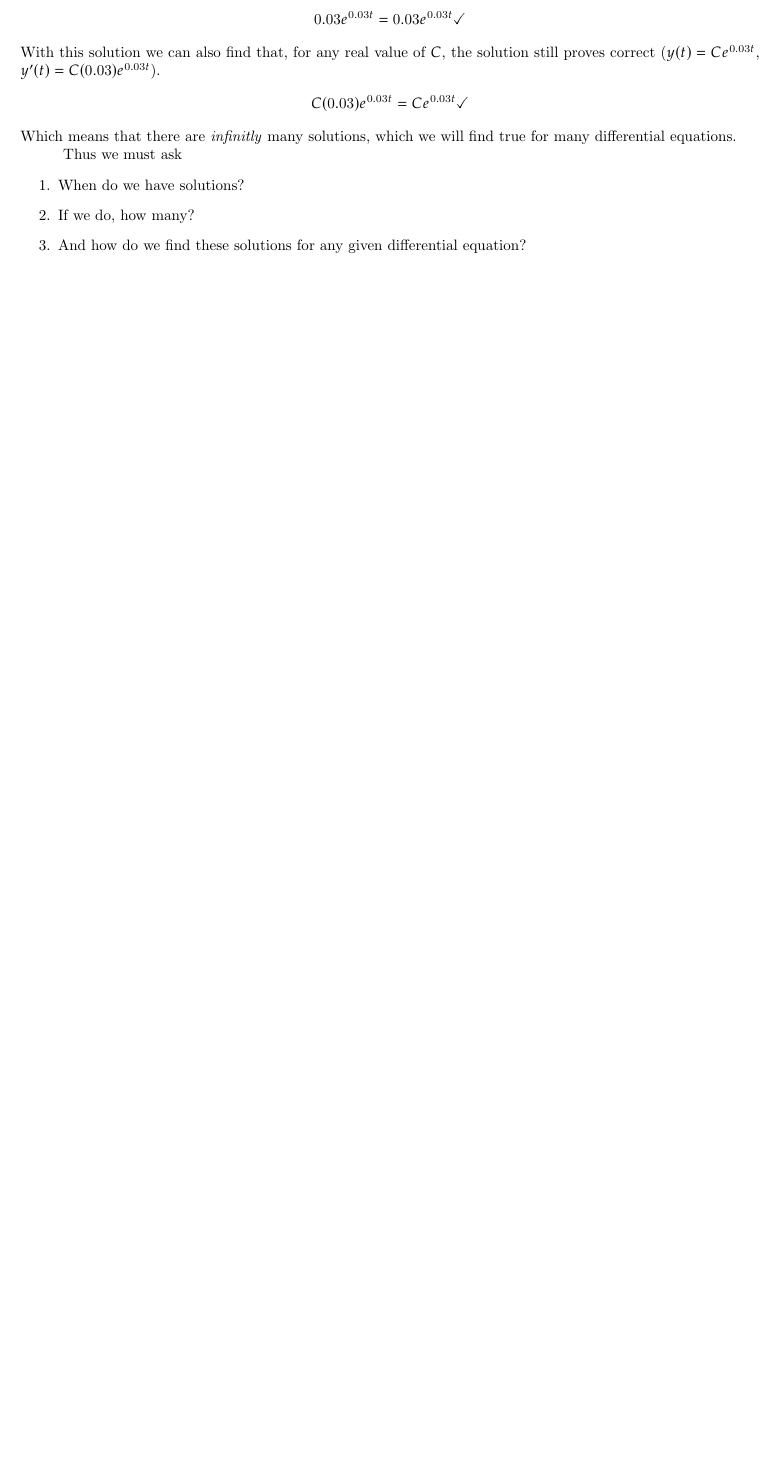
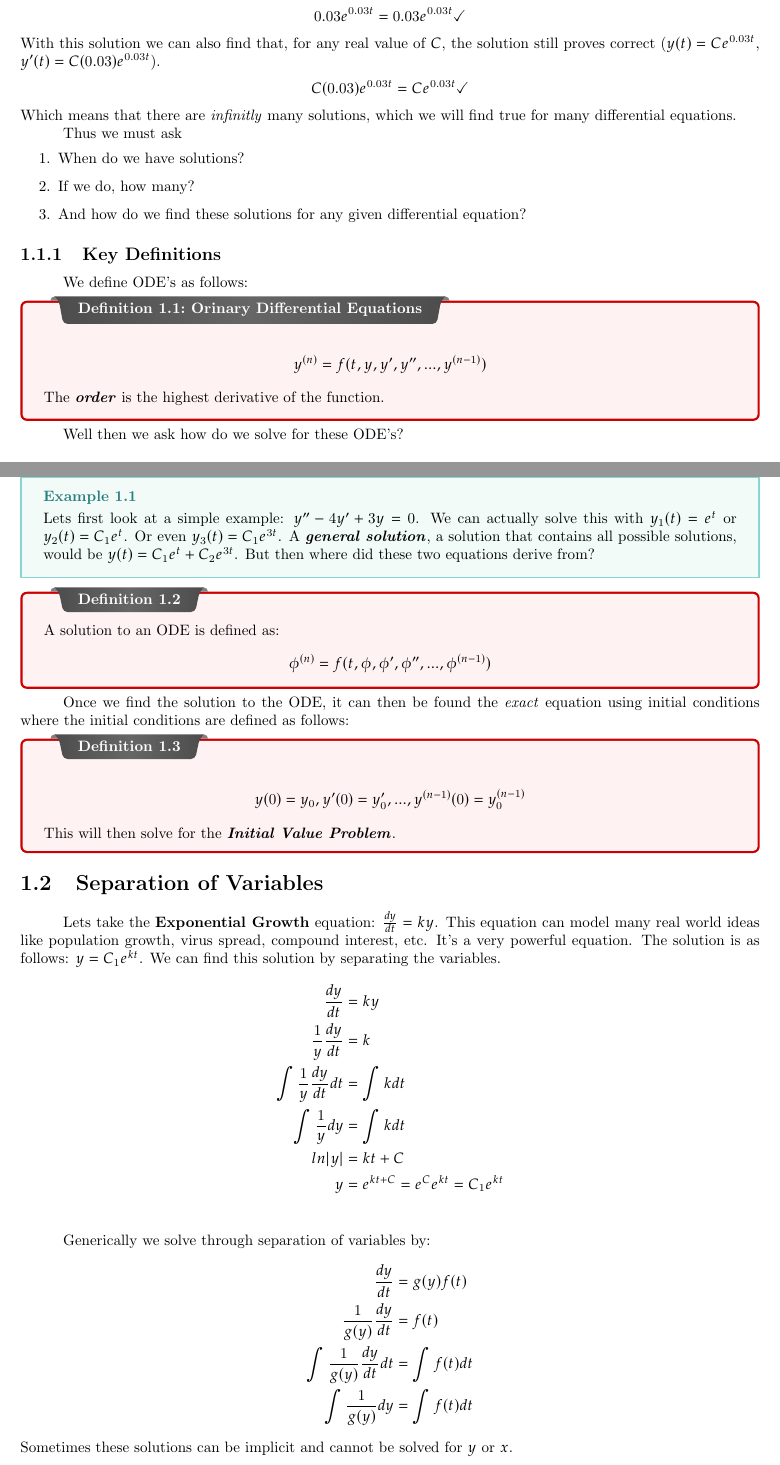
Before and after one commit to MW-0317/LaTeX-Lecture-Notes, a LaTeX thesis (MAP-2302/map.tex, which reads MAP-2302/Unit1/unit.tex): part of page 4 of 10 before the commit and two parts of pages 4 and 5 of 12 after it, the two joined at a grey line, cut so that both start at the same text, the shorter picture padded with empty space. Compiled offline with pdfLaTeX.

Commit message:
Finished notes up to Linear Differential Equations

```diff
--- a/MAP-2302/Unit1/unit.tex
+++ b/MAP-2302/Unit1/unit.tex
@@ -35,3 +35,55 @@ Thus we must ask
     \item If we do, how many?
     \item And how do we find these solutions for any given differential equation?
 \end{enumerate}
+
+\subsection{Key Definitions}
+
+We define ODE's as follows:
+\begin{definition}{Orinary Differential Equations}{}
+    \begin{align*}
+        y^{(n)} = f(t, y, y', y'', ..., y^{(n-1)})
+    \end{align*}
+    The \textbf{\emph{order}} is the highest derivative of the function.
+\end{definition}
+
+Well then we ask how do we solve for these ODE's?
+
+\begin{example}{}{}
+    Lets first look at a simple example: $y''-4y'+3y=0$. We can actually solve this with $y_1(t) = e^t$ or $y_2(t) = C_1e^t$. Or even $y_3(t) = C_1e^{3t}$. A \textbf{\emph{general solution}}, a solution that contains all possible solutions, would be $y(t)=C_1e^t + C_2e^{3t}$. But then where did these two equations derive from?
+\end{example}
+
+\begin{definition}{}{}
+    A solution to an ODE is defined as:
+    \begin{align*}
+        \phi^{(n)} = f(t, \phi, \phi', \phi'', ..., \phi^{(n-1)})
+    \end{align*}
+\end{definition}
+
+Once we find the solution to the ODE, it can then be found the \emph{exact} equation using initial conditions where the initial conditions are defined as follows:
+\begin{definition}{}{}
+    \begin{align*}
+        y(0) = y_0, y'(0) = y_0', ..., y^{(n-1)}(0) = y_0^{(n-1)}
+    \end{align*}
+    This will then solve for the \textbf{\emph{Initial Value Problem}}.
+\end{definition}
+
+\section{Separation of Variables}
+
+Lets take the \textbf{Exponential Growth} equation: $\frac{dy}{dt} = ky$. This equation can model many real world ideas like population growth, virus spread, compound interest, etc. It's a very powerful equation. The solution is as follows: $y=C_1e^{kt}$. We can find this solution by separating the variables.
+\begin{align*}
+    \frac{dy}{dt} & = ky \\
+    \frac{1}{y} \frac{dy}{dt} & = k \\
+    \int \frac{1}{y} \frac{dy}{dt} dt & = \int k dt \\
+    \int \frac{1}{y} dy & = \int k dt \\
+    ln|y| & = kt + C \\
+    y & = e^{kt + C} = e^{C}e^{kt} = C_1e^{kt} \\
+\end{align*}
+
+Generically we solve through separation of variables by:
+\begin{align*}
+    \frac{dy}{dt} & = g(y)f(t) \\
+    \frac{1}{g(y)} \frac{dy}{dt} & = f(t) \\
+    \int \frac{1}{g(y)} \frac{dy}{dt} dt & = \int f(t) dt \\
+    \int \frac{1}{g(y)} dy & = \int f(t) dt
+\end{align*}
+Sometimes these solutions can be implicit and cannot be solved for $y$ or $x$.
@@ -37,0 +94,2 @@ Thus we must ask
+    \frac{dT}{dt} = -k (T-A)
+\end{align*}
```
Also changed, not shown: MAP-2302/map.pdf, MAP-2302/Unit1/unit.tex (76 more changed lines).
